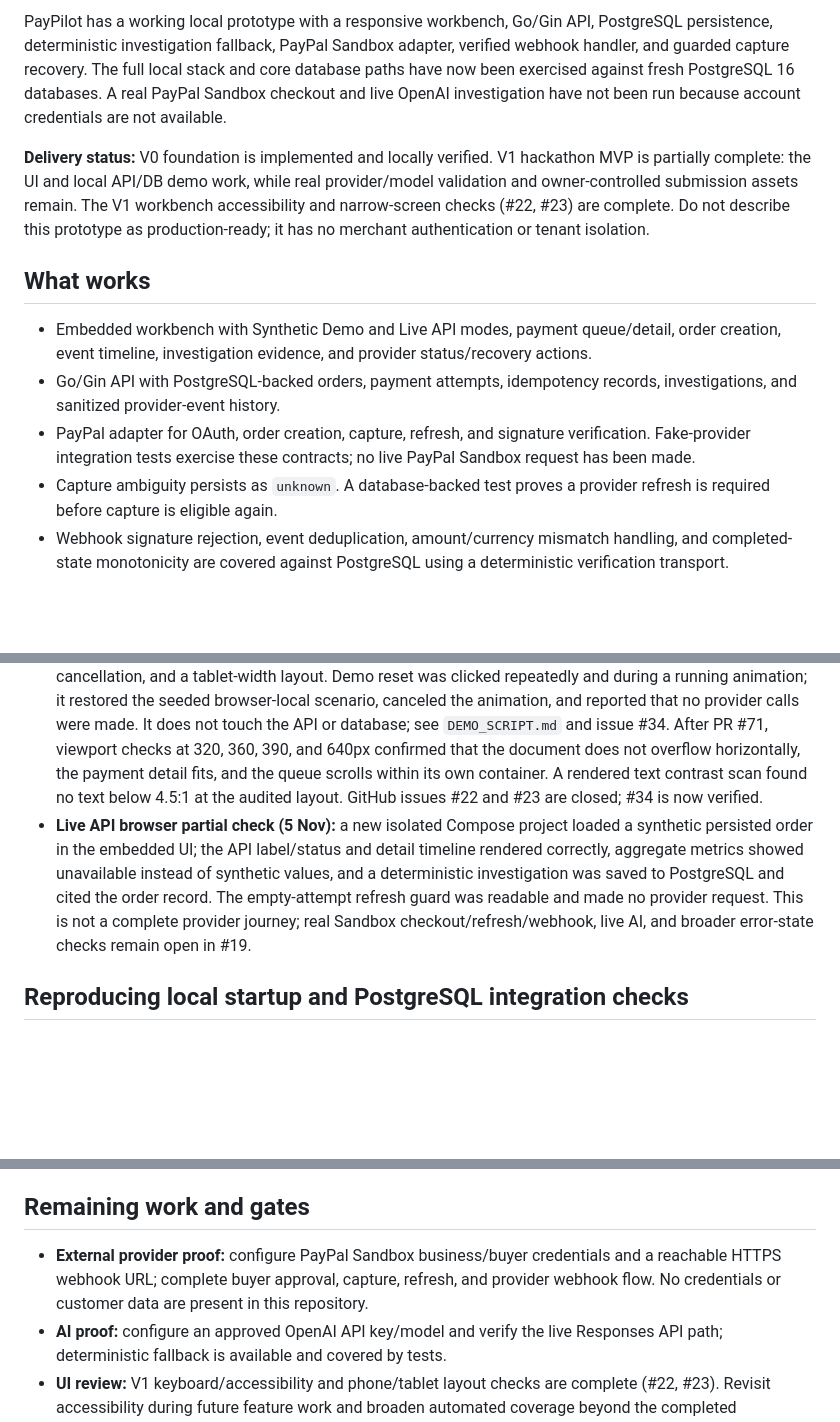
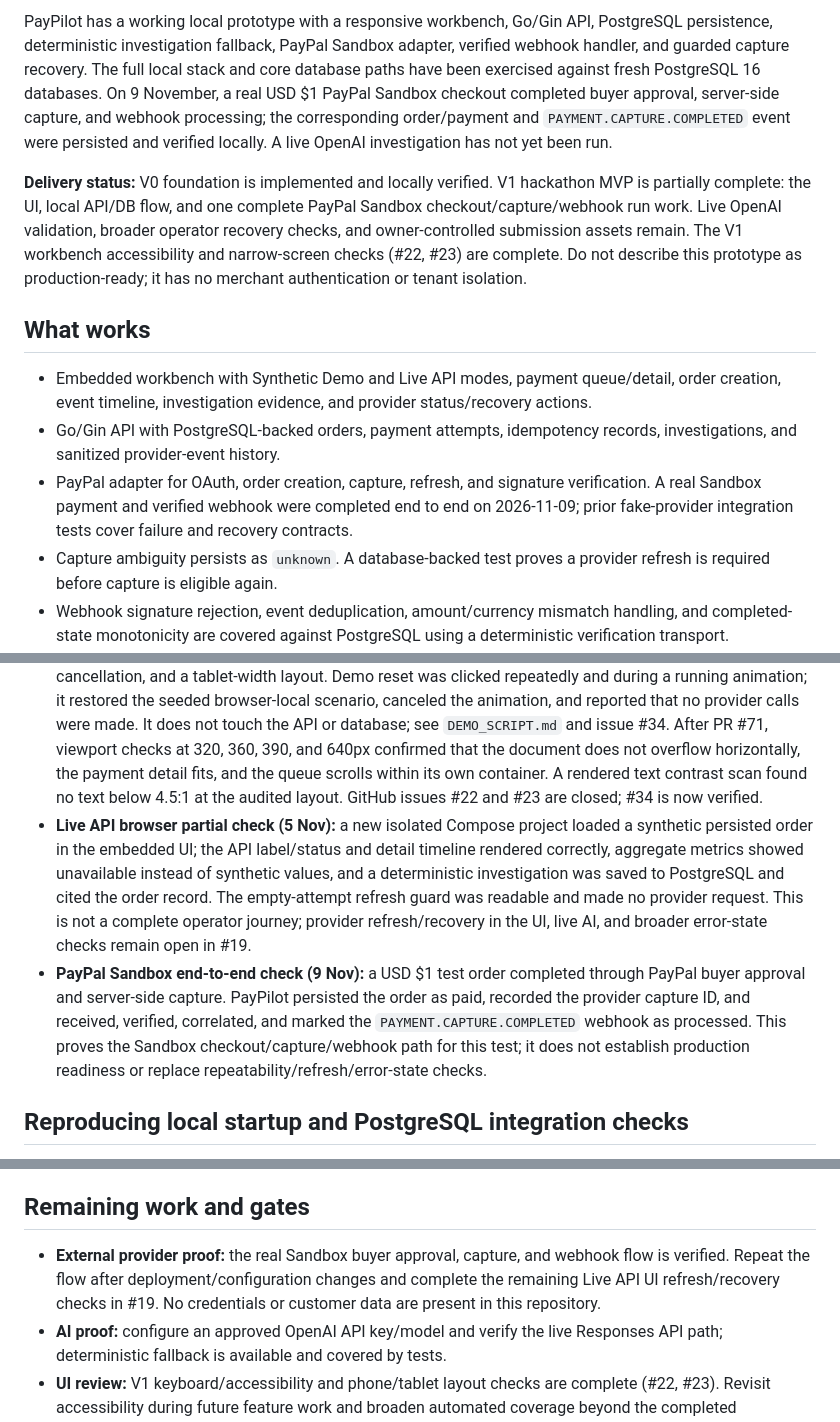
Before and after one commit to Kushal-911/pay-pilot, a Markdown page: PROJECT_STATUS.md, 3 parts joined by grey strips. Drawn GitHub-style; blank space fills up the shorter version.

Commit message:
docs(submission): record verified sandbox payment flow

```diff
--- a/PROJECT_STATUS.md
+++ b/PROJECT_STATUS.md
@@ -4,13 +4,13 @@
 
-PayPilot has a working local prototype with a responsive workbench, Go/Gin API, PostgreSQL persistence, deterministic investigation fallback, PayPal Sandbox adapter, verified webhook handler, and guarded capture recovery. The full local stack and core database paths have now been exercised against fresh PostgreSQL 16 databases. A real PayPal Sandbox checkout and live OpenAI investigation have not been run because account credentials are not available.
+PayPilot has a working local prototype with a responsive workbench, Go/Gin API, PostgreSQL persistence, deterministic investigation fallback, PayPal Sandbox adapter, verified webhook handler, and guarded capture recovery. The full local stack and core database paths have been exercised against fresh PostgreSQL 16 databases. On 9 November, a real USD $1 PayPal Sandbox checkout completed buyer approval, server-side capture, and webhook processing; the corresponding order/payment and `PAYMENT.CAPTURE.COMPLETED` event were persisted and verified locally. A live OpenAI investigation has not yet been run.
 
-**Delivery status:** V0 foundation is implemented and locally verified. V1 hackathon MVP is partially complete: the UI and local API/DB demo work, while real provider/model validation and owner-controlled submission assets remain. The V1 workbench accessibility and narrow-screen checks (#22, #23) are complete. Do not describe this prototype as production-ready; it has no merchant authentication or tenant isolation.
+**Delivery status:** V0 foundation is implemented and locally verified. V1 hackathon MVP is partially complete: the UI, local API/DB flow, and one complete PayPal Sandbox checkout/capture/webhook run work. Live OpenAI validation, broader operator recovery checks, and owner-controlled submission assets remain. The V1 workbench accessibility and narrow-screen checks (#22, #23) are complete. Do not describe this prototype as production-ready; it has no merchant authentication or tenant isolation.
 
 ## What works
 
 - Embedded workbench with Synthetic Demo and Live API modes, payment queue/detail, order creation, event timeline, investigation evidence, and provider status/recovery actions.
 - Go/Gin API with PostgreSQL-backed orders, payment attempts, idempotency records, investigations, and sanitized provider-event history.
-- PayPal adapter for OAuth, order creation, capture, refresh, and signature verification. Fake-provider integration tests exercise these contracts; no live PayPal Sandbox request has been made.
+- PayPal adapter for OAuth, order creation, capture, refresh, and signature verification. A real Sandbox payment and verified webhook were completed end to end on 2026-11-09; prior fake-provider integration tests cover failure and recovery contracts.
 - Capture ambiguity persists as `unknown`. A database-backed test proves a provider refresh is required before capture is eligible again.
 - Webhook signature rejection, event deduplication, amount/currency mismatch handling, and completed-state monotonicity are covered against PostgreSQL using a deterministic verification transport.
 - Liveness (`/livez`) is separate from database readiness (`/readyz`); `/health` remains a compatibility alias for readiness.
@@ -25,7 +25,8 @@ The following passed on 2026-11-05:
 - A fresh isolated Compose project built the API image, applied migrations 001–003 to a new PostgreSQL volume, started the API after the database health check, returned 200 from `/livez`, `/readyz`, and `/health`, and returned 201 from a database-backed order creation request. The temporary project, network, and volume were removed afterward.
 - Docker Engine 29.4.0; Postgres image `postgres:16-alpine`; Node v22.14.0.
 - Workbench browser review covered the synthetic recovery walkthrough, keyboard payment selection, reset cancellation, and a tablet-width layout. Demo reset was clicked repeatedly and during a running animation; it restored the seeded browser-local scenario, canceled the animation, and reported that no provider calls were made. It does not touch the API or database; see `DEMO_SCRIPT.md` and issue #34. After PR #71, viewport checks at 320, 360, 390, and 640px confirmed that the document does not overflow horizontally, the payment detail fits, and the queue scrolls within its own container. A rendered text contrast scan found no text below 4.5:1 at the audited layout. GitHub issues #22 and #23 are closed; #34 is now verified.
-- **Live API browser partial check (5 Nov):** a new isolated Compose project loaded a synthetic persisted order in the embedded UI; the API label/status and detail timeline rendered correctly, aggregate metrics showed unavailable instead of synthetic values, and a deterministic investigation was saved to PostgreSQL and cited the order record. The empty-attempt refresh guard was readable and made no provider request. This is not a complete provider journey; real Sandbox checkout/refresh/webhook, live AI, and broader error-state checks remain open in #19.
+- **Live API browser partial check (5 Nov):** a new isolated Compose project loaded a synthetic persisted order in the embedded UI; the API label/status and detail timeline rendered correctly, aggregate metrics showed unavailable instead of synthetic values, and a deterministic investigation was saved to PostgreSQL and cited the order record. The empty-attempt refresh guard was readable and made no provider request. This is not a complete operator journey; provider refresh/recovery in the UI, live AI, and broader error-state checks remain open in #19.
+- **PayPal Sandbox end-to-end check (9 Nov):** a USD $1 test order completed through PayPal buyer approval and server-side capture. PayPilot persisted the order as paid, recorded the provider capture ID, and received, verified, correlated, and marked the `PAYMENT.CAPTURE.COMPLETED` webhook as processed. This proves the Sandbox checkout/capture/webhook path for this test; it does not establish production readiness or replace repeatability/refresh/error-state checks.
 
 ## Reproducing local startup and PostgreSQL integration checks
 
@@ -55,7 +56,7 @@ The idempotency claim timeout is two minutes; completed idempotency responses ha
 
 ## Remaining work and gates
 
-- **External provider proof:** configure PayPal Sandbox business/buyer credentials and a reachable HTTPS webhook URL; complete buyer approval, capture, refresh, and provider webhook flow. No credentials or customer data are present in this repository.
+- **External provider proof:** the real Sandbox buyer approval, capture, and webhook flow is verified. Repeat the flow after deployment/configuration changes and complete the remaining Live API UI refresh/recovery checks in #19. No credentials or customer data are present in this repository.
 - **AI proof:** configure an approved OpenAI API key/model and verify the live Responses API path; deterministic fallback is available and covered by tests.
 - **UI review:** V1 keyboard/accessibility and phone/tablet layout checks are complete (#22, #23). Revisit accessibility during future feature work and broaden automated coverage beyond the completed manual/browser audit.
 - **Submission package:** owner must select/approve the license and provide account-owned Devpost/video actions; accuracy checks, final demo recording, and deadline recheck remain before submission.
```
Also changed, not shown: other parts of PROJECT_STATUS.md (+1 -1 lines), DEVPOST_DRAFT.md (+7 -6 lines).
